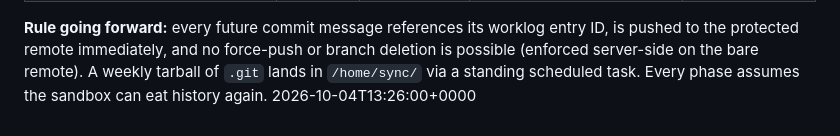
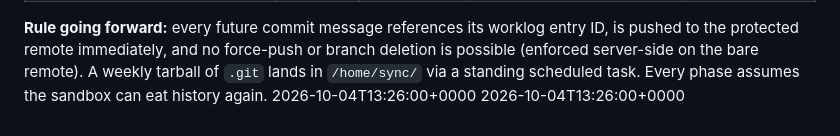
Before and after one commit to muhammadwhizz-web/royal-red, a Markdown page: docs/git-history-reconstruction.md, the part around the change. Rendered like a GitHub page.

```diff
--- a/docs/git-history-reconstruction.md
+++ b/docs/git-history-reconstruction.md
@@ -49,3 +49,4 @@ possible (enforced server-side on the bare remote). A weekly tarball of `.git` l
 `/home/sync/` via a standing scheduled task. Every phase assumes the sandbox can eat
 history again.
 2026-10-04T13:26:00+0000
+2026-10-04T13:26:00+0000
```
